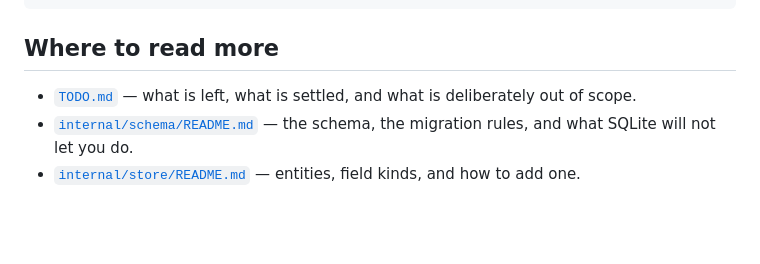
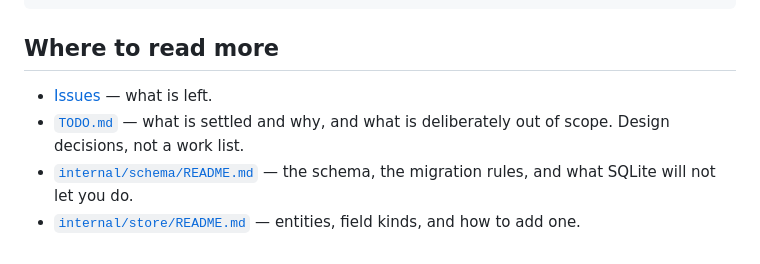
Before and after one commit to scottlaird/roz, a Markdown page: README.md, the part around the change. Drawn GitHub-style; blank space fills up the shorter version.

```diff
--- a/README.md
+++ b/README.md
@@ -818,8 +818,9 @@ $ python3 assets/unmatte.py assets/roz-mark.svg 32 assets/roz-32.png
 
 ## Where to read more
 
-- [`TODO.md`](TODO.md) — what is left, what is settled, and what is
-  deliberately out of scope.
+- [Issues](https://github.com/scottlaird/roz/issues) — what is left.
+- [`TODO.md`](TODO.md) — what is settled and why, and what is deliberately out
+  of scope. Design decisions, not a work list.
 - [`internal/schema/README.md`](internal/schema/README.md) — the schema, the
   migration rules, and what SQLite will not let you do.
 - [`internal/store/README.md`](internal/store/README.md) — entities, field
```
Also changed, not shown: TODO.md (+19 -115 lines).
